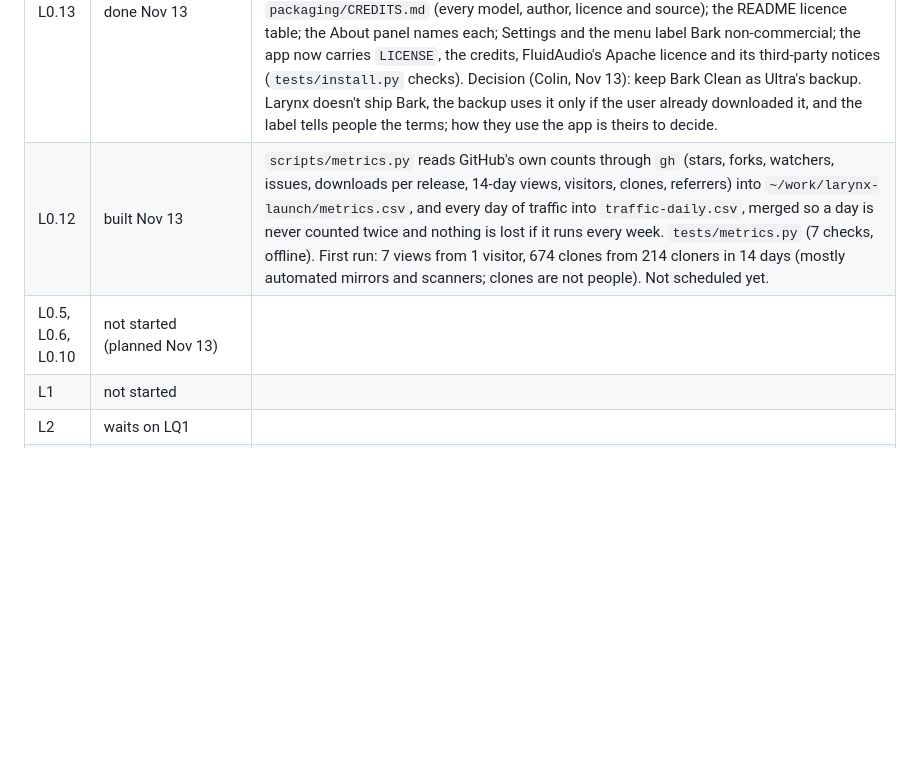
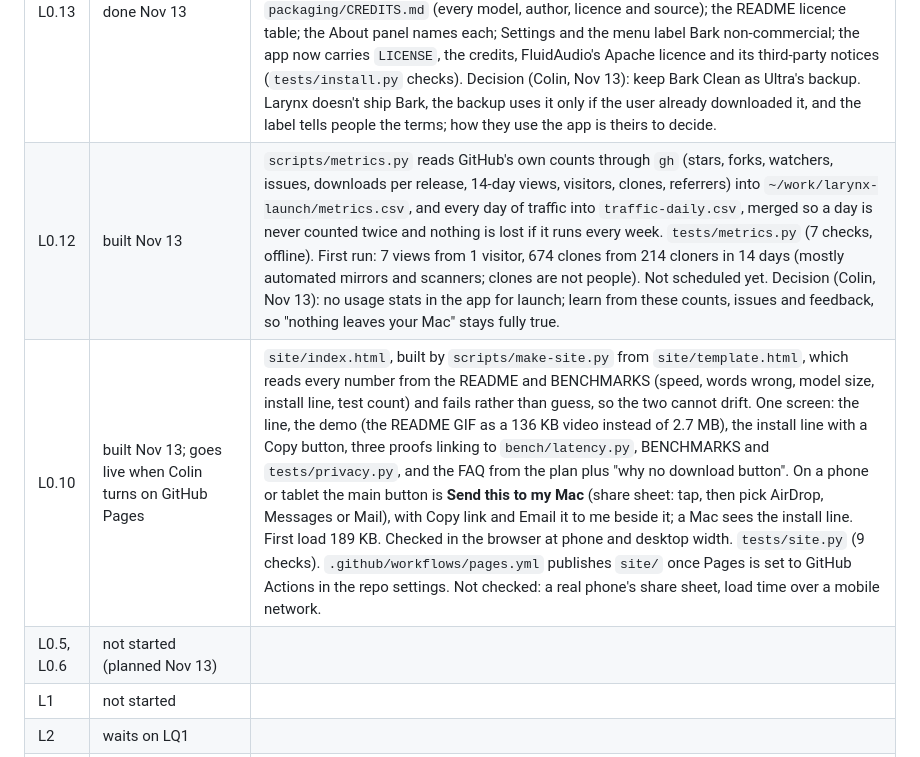
Before and after one commit to StopBanning/larynx, a Markdown page: docs/PLAN-launch.md, the part around the change. GitHub-like rendering; blank space fills up the shorter version.

```diff
--- a/docs/PLAN-launch.md
+++ b/docs/PLAN-launch.md
@@ -250,8 +250,9 @@ GitHub organization; posting (or approving) each launch item; the Apple enrolmen
 | L0.7 | window built Nov 13; the gate needs the three testers (LQ5) | `ModelSetup` (LarynxCore): downloading with fraction, megabytes and time left (folder size against the final size, since FluidAudio reports no progress), preparing with the time so far, ready; test `theSetupWindowKnowsWhetherTheModelIsDownloadingPreparingOrReady`. Each permission: why, and what Larynx cannot see, with a link to PRIVACY. `settings-snapshot` renders the three model states. Not yet watched on a real first install: the download bar has only been seen in the snapshot. |
 | L0.11 | page built Nov 13; the clip waits on Colin's recording (LQ6) | `docs/AGENTS.md`: the AI mode and its apps, "never presses Return", the dictionary for stack words, MCP in one line for Claude Code plus the JSON for other clients, the CLI from the app's own binary, `serve` pointer. `tests/agents.py` (9 checks, no model, a second) runs its examples; the CLI and MCP `transcribe_file` were also run once against the installed app (a spoken test memo; first load 62 s, then 123 ms for 3.3 s of audio), and `tests/protocol.py` covers both. Found on the way: the dictionary ignored `LARYNX_DATA_DIR` (a test wrote to the real one; fixed and checked by the test); the MCP server said version 0.3.0 and lacked the `email` mode; "and stuff you know" stayed in the professional style. Not claimed: "no wait" corrections (the AI mode skips the rewrite that handles them). |
 | L0.13 | done Nov 13 | Read each model's licence at its Hugging Face source. Ultra (moondream), Parakeet v3 and CTC 110M (NVIDIA): CC BY 4.0. Parakeet Unified: NVIDIA Open Model License. **Bark Clean and Bark 3.0 (Conway Research): CC BY-NC 4.0, non-commercial**; their Core ML conversion is tagged CC BY 4.0, which a conversion cannot do. A fresh install downloads only Ultra; Bark is used when picked, or as Ultra's backup model when already downloaded. Done: `packaging/CREDITS.md` (every model, author, licence and source); the README licence table; the About panel names each; Settings and the menu label Bark non-commercial; the app now carries `LICENSE`, the credits, FluidAudio's Apache licence and its third-party notices (`tests/install.py` checks). Decision (Colin, Nov 13): keep Bark Clean as Ultra's backup. Larynx doesn't ship Bark, the backup uses it only if the user already downloaded it, and the label tells people the terms; how they use the app is theirs to decide. |
-| L0.12 | built Nov 13 | `scripts/metrics.py` reads GitHub's own counts through `gh` (stars, forks, watchers, issues, downloads per release, 14-day views, visitors, clones, referrers) into `~/work/larynx-launch/metrics.csv`, and every day of traffic into `traffic-daily.csv`, merged so a day is never counted twice and nothing is lost if it runs every week. `tests/metrics.py` (7 checks, offline). First run: 7 views from 1 visitor, 674 clones from 214 cloners in 14 days (mostly automated mirrors and scanners; clones are not people). Not scheduled yet. |
-| L0.5, L0.6, L0.10 | not started (planned Nov 13) | |
+| L0.12 | built Nov 13 | `scripts/metrics.py` reads GitHub's own counts through `gh` (stars, forks, watchers, issues, downloads per release, 14-day views, visitors, clones, referrers) into `~/work/larynx-launch/metrics.csv`, and every day of traffic into `traffic-daily.csv`, merged so a day is never counted twice and nothing is lost if it runs every week. `tests/metrics.py` (7 checks, offline). First run: 7 views from 1 visitor, 674 clones from 214 cloners in 14 days (mostly automated mirrors and scanners; clones are not people). Not scheduled yet. Decision (Colin, Nov 13): no usage stats in the app for launch; learn from these counts, issues and feedback, so "nothing leaves your Mac" stays fully true. |
+| L0.10 | built Nov 13; goes live when Colin turns on GitHub Pages | `site/index.html`, built by `scripts/make-site.py` from `site/template.html`, which reads every number from the README and BENCHMARKS (speed, words wrong, model size, install line, test count) and fails rather than guess, so the two cannot drift. One screen: the line, the demo (the README GIF as a 136 KB video instead of 2.7 MB), the install line with a Copy button, three proofs linking to `bench/latency.py`, BENCHMARKS and `tests/privacy.py`, and the FAQ from the plan plus "why no download button". On a phone or tablet the main button is **Send this to my Mac** (share sheet: tap, then pick AirDrop, Messages or Mail), with Copy link and Email it to me beside it; a Mac sees the install line. First load 189 KB. Checked in the browser at phone and desktop width. `tests/site.py` (9 checks). `.github/workflows/pages.yml` publishes `site/` once Pages is set to GitHub Actions in the repo settings. Not checked: a real phone's share sheet, load time over a mobile network. |
+| L0.5, L0.6 | not started (planned Nov 13) | |
 | L1 | not started | |
 | L2 | waits on LQ1 | |
 | L3 | reels 8 to 10 after L0.11; 1 to 7 after L2 | |
```
Also changed, not shown: README.md (+1 -0 lines), site/demo-poster.jpg (added), site/icon.png (added), site/social-preview.png (added), 6 other files.
